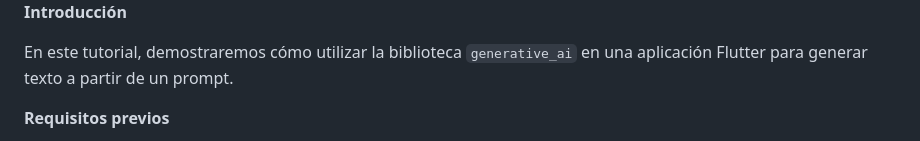
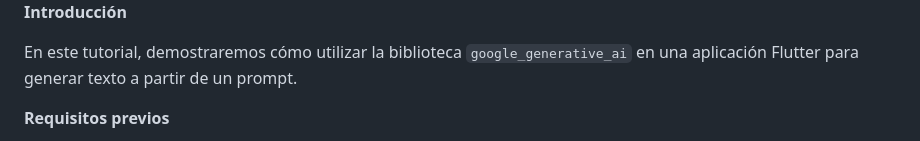
Before and after one commit to AndreyDAraya/generative_ai_app, a Markdown page: README.md, the part around the change. GitHub-like rendering.

```diff
--- a/README.md
+++ b/README.md
@@ -3,7 +3,7 @@
 
 **Introducción**
 
-En este tutorial, demostraremos cómo utilizar la biblioteca `generative_ai` en una aplicación Flutter para generar texto a partir de un prompt.
+En este tutorial, demostraremos cómo utilizar la biblioteca `google_generative_ai` en una aplicación Flutter para generar texto a partir de un prompt.
 
 **Requisitos previos**
 
```
